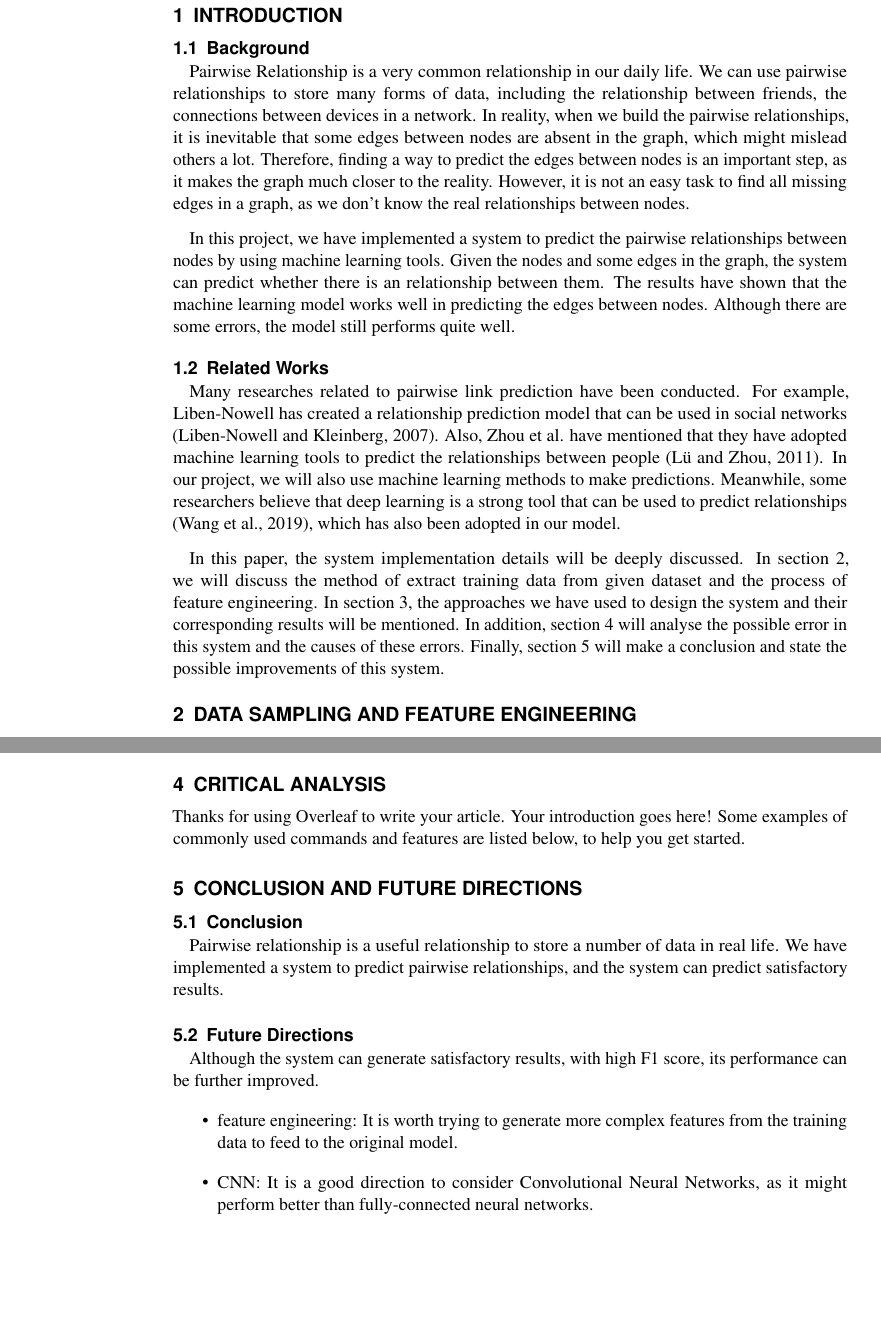
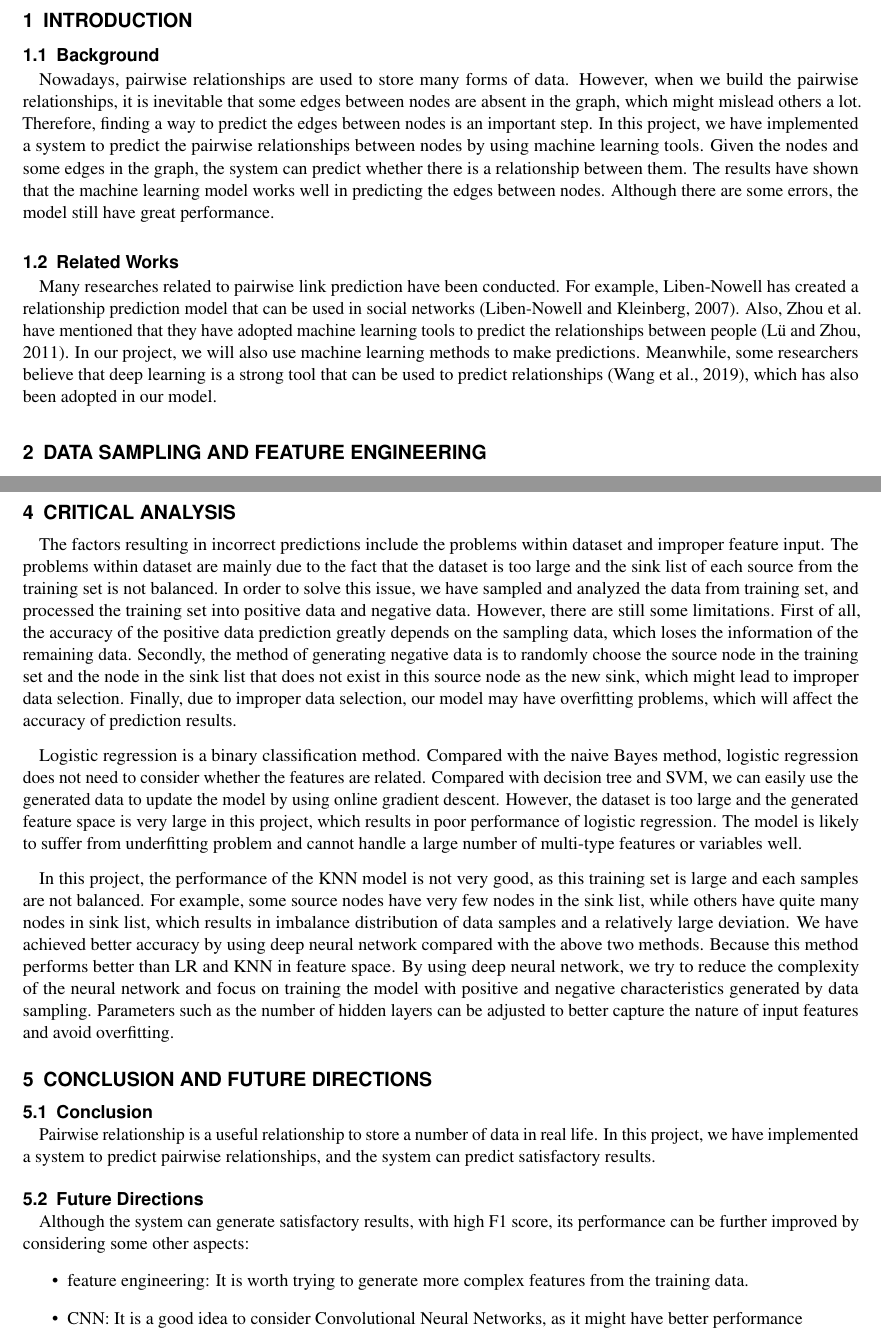
Before and after one commit to iris-wang-22/Relationship-Prediction, a LaTeX document (main.tex, which reads olplainarticle.cls): two parts of pages 1 and 3 of 4, joined at a grey line, cut so that both start at the same text, the shorter picture padded with empty space. Compiled offline with pdfLaTeX.

Commit message:
finish report

```diff
--- a/main.tex
+++ b/main.tex
@@ -9,7 +9,7 @@
 \author{Hanzhong Wang\thanks{1029740}}
 \author{Xinnan SHEN\thanks{1051380}}
 \author{Ziyue WANG\thanks{1014037}}
-
+\affil{Team Name: group8}
 \affil{School of Computing and Information Systems, University of Melbourne}
 
 \affil[]{\textit{\{hanzhongw,xinnan.shen, ziyue2\}}@student.unimelb.edu.au}
@@ -32,15 +32,13 @@
 
 \subsection{Background}\label{bgd}
 \paragraph*{}
-Pairwise Relationship is a very common relationship in our daily life. We can use pairwise relationships to store many forms of data, including the relationship between friends, the connections between devices in a network. In reality, when we build the pairwise relationships, it is inevitable that some edges between nodes are absent in the graph, which might mislead others a lot. Therefore, finding a way to predict the edges between nodes is an important step, as it makes the graph much closer to the reality. However, it is not an easy task to find all missing edges in a graph, as we don't know the real relationships between nodes.
-\paragraph*{}
-In this project, we have implemented a system to predict the pairwise relationships between nodes by using machine learning tools. Given the nodes and some edges in the graph, the system can predict whether there is an relationship between them. The results have shown that the machine learning model works well in predicting the edges between nodes. Although there are some errors, the model still performs quite well.
+Nowadays, pairwise relationships are used to store many forms of data. However, when we build the pairwise relationships, it is inevitable that some edges between nodes are absent in the graph, which might mislead others a lot. Therefore, finding a way to predict the edges between nodes is an important step. In this project, we have implemented a system to predict the pairwise relationships between nodes by using machine learning tools. Given the nodes and some edges in the graph, the system can predict whether there is a relationship between them.  The results have shown that the machine learning model works well in predicting the edges between nodes. Although there are some errors, the model still have great performance.
 
 \subsection{Related Works}\label{relaw}
-\paragraph{}
+\paragraph*{}
 Many researches related to pairwise link prediction have been conducted. For example, Liben-Nowell has created a relationship prediction model that can be used in social networks \citep{liben2007link}. Also, Zhou et al. have mentioned that they have adopted machine learning tools to predict the relationships between people \citep{lu2011link}. In our project, we will also use machine learning methods to make predictions. Meanwhile, some researchers believe that deep learning is a strong tool that can be used to predict relationships \citep{wang2019}, which has also been adopted in our model.
-\paragraph*{}
-In this paper, the system implementation details will be deeply discussed. In section \ref{datafeature}, we will discuss the method of extract training data from given dataset and the process of feature engineering. In section \ref{appres}, the approaches we have used to design the system and their corresponding results will be mentioned. In addition, section \ref{analysis} will analyse the possible error in this system and the causes of these errors. Finally, section \ref{conclu} will make a conclusion and state the possible improvements of this system.
+% \paragraph*{}
+% In this paper, the system implementation details will be deeply discussed. In section \ref{datafeature}, we will discuss the method of extract training data from given dataset and the process of feature engineering. In section \ref{appres}, the approaches we have used to design the system and their corresponding results will be mentioned. In addition, section \ref{analysis} will analyse the possible error in this system and the causes of these errors. Finally, section \ref{conclu} will make a conclusion and state the possible improvements of this system.
 
 
 
@@ -112,19 +109,25 @@ For DNN, we have tried models with 2, 3 and 4 hidden layers. The results is show
 
 
 \section{Critical Analysis}\label{analysis}
-Thanks for using Overleaf to write your article. Your introduction goes here! Some examples of commonly used commands and features are listed below, to help you get started.
+\paragraph*{}
+The factors resulting in incorrect predictions include the problems within dataset and improper feature input. The problems within dataset are mainly due to the fact that the dataset is too large and the sink list of each source from the training set is not balanced. In order to solve this issue, we have sampled and analyzed the data from training set, and processed the training set into positive data and negative data. However, there are still some limitations. First of all, the accuracy of the positive data prediction greatly depends on the sampling data, which loses the information of the remaining data. Secondly, the method of generating negative data is to randomly choose the source node in the training set and the node in the sink list that does not exist in this source node as the new sink, which might lead to improper data selection. Finally, due to improper data selection, our model may have overfitting problems, which will affect the accuracy of prediction results.
+\paragraph*{}
+Logistic regression is a binary classification method. Compared with the naive Bayes method, logistic regression does not need to consider whether the features are related. Compared with decision tree and SVM, we can easily use the generated data to update the model by using online gradient descent. However, the dataset is too large and the generated feature space is very large in this project, which results in poor performance of logistic regression. The model is likely to suffer from underfitting problem and cannot handle a large number of multi-type features or variables well.
+\paragraph*{}
+In this project,  the performance of the KNN model is not very good, as this training set is large and each samples are not balanced. For example, some source nodes have very few nodes in the sink list, while others have quite many nodes in sink list, which results in imbalance distribution of data samples and a relatively large deviation. We have achieved better accuracy by using deep neural network compared with the above two methods. Because this method performs better than LR and KNN in feature space. By using deep neural network, we try to reduce the complexity of the neural network and focus on training the model with positive and negative characteristics generated by data sampling. Parameters such as the number of hidden layers can be adjusted to better capture the nature of input features and avoid overfitting.
+
 
 \section{Conclusion and Future Directions}\label{conclu}
 \subsection{Conclusion}\label{con}
 \paragraph*{}
-Pairwise relationship is a useful relationship to store a number of data in real life. We have implemented a system to predict pairwise relationships, and the system can predict satisfactory results.
+Pairwise relationship is a useful relationship to store a number of data in real life. In this project, we have implemented a system to predict pairwise relationships, and the system can predict satisfactory results.
 \subsection{Future Directions}\label{future}
 \paragraph*{}
-Although the system can generate satisfactory results, with high F1 score, its performance can be further improved.
+Although the system can generate satisfactory results, with high F1 score, its performance can be further improved by considering some other aspects:
 \begin{itemize}
-\item feature engineering: It is worth trying to generate more complex features from the training data to feed to the original model.
-\item CNN: It is a good direction to consider Convolutional Neural Networks, as it might perform better than fully-connected neural networks.
-\item Other ML tools: We could also try some other machine learning methods which we hadn't try in this project, like SVM.
+\item feature engineering: It is worth trying to generate more complex features from the training data.
+\item CNN: It is a good idea to consider Convolutional Neural Networks, as it might have better performance
+\item Other ML tools: We could also try some other machine learning methods, like SVM.
 \end{itemize}
 
 
--- a/olplainarticle.cls
+++ b/olplainarticle.cls
@@ -29,11 +29,11 @@
 \RequirePackage{booktabs}
 \RequirePackage{authblk}
 
-\RequirePackage[left=5cm,%
-                right=2cm,%
-                top=2.25cm,%
-                bottom=2.25cm,%
-                headheight=12pt,%
+\RequirePackage[left=1.75cm,%
+                right=1.75cm,%
+                top=1.75cm,%
+                bottom=1.75cm,%
+                headheight=0pt,%
                 letterpaper]{geometry}%
 
 \RequirePackage[labelfont={bf,sf},%
@@ -178,8 +178,8 @@
 }%
 }%
 %-----------------------------------------------
-\setlength{\columnsep}{0.55cm} % Distance between the two columns of text
-\setlength{\fboxrule}{0.75pt} % Width of the border around the abstract
+\setlength{\columnsep}{0.5cm} % Distance between the two columns of text
+\setlength{\fboxrule}{0pt} % Width of the border around the abstract
 
 \definecolor{color1}{RGB}{0,0,0} % Color of section headings
 \definecolor{color2}{RGB}{255,255,255} % Color of the box behind the abstract
```
Also changed, not shown: main.tex (11 more changed lines).
